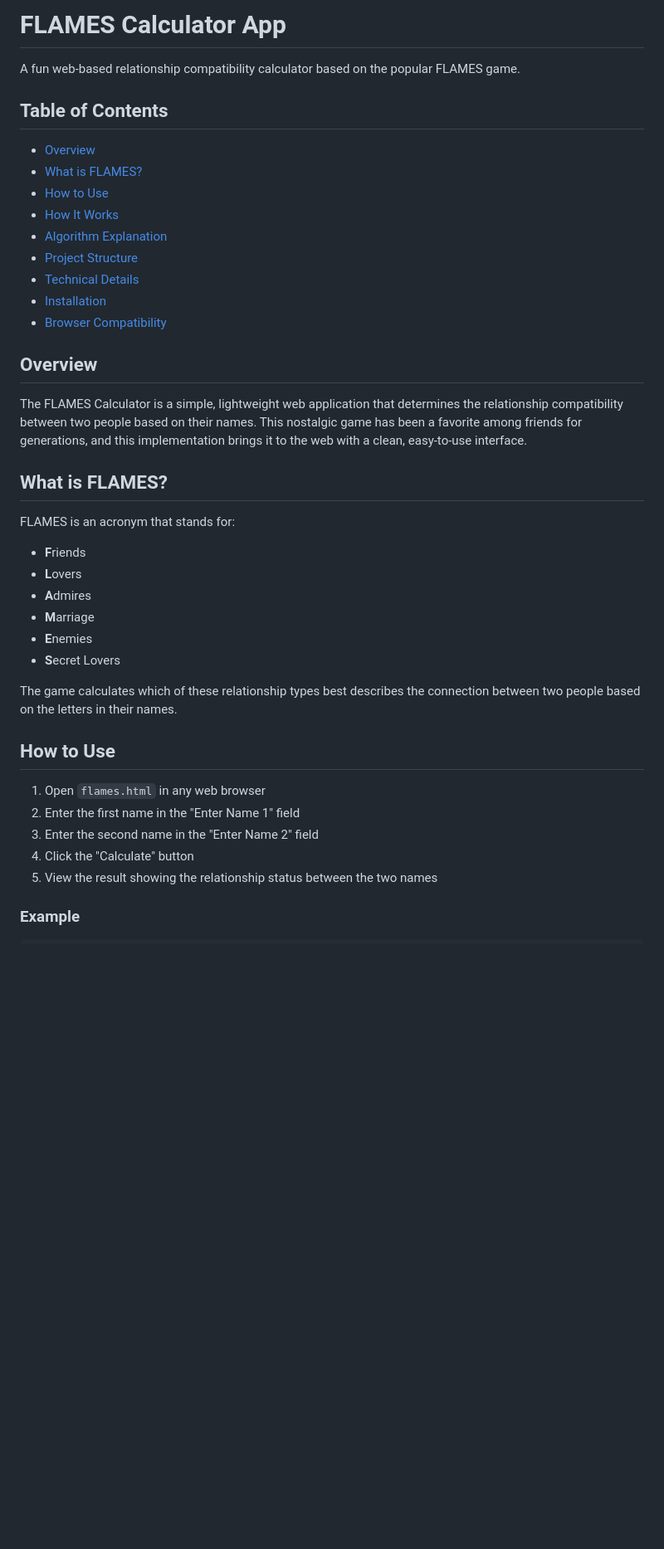
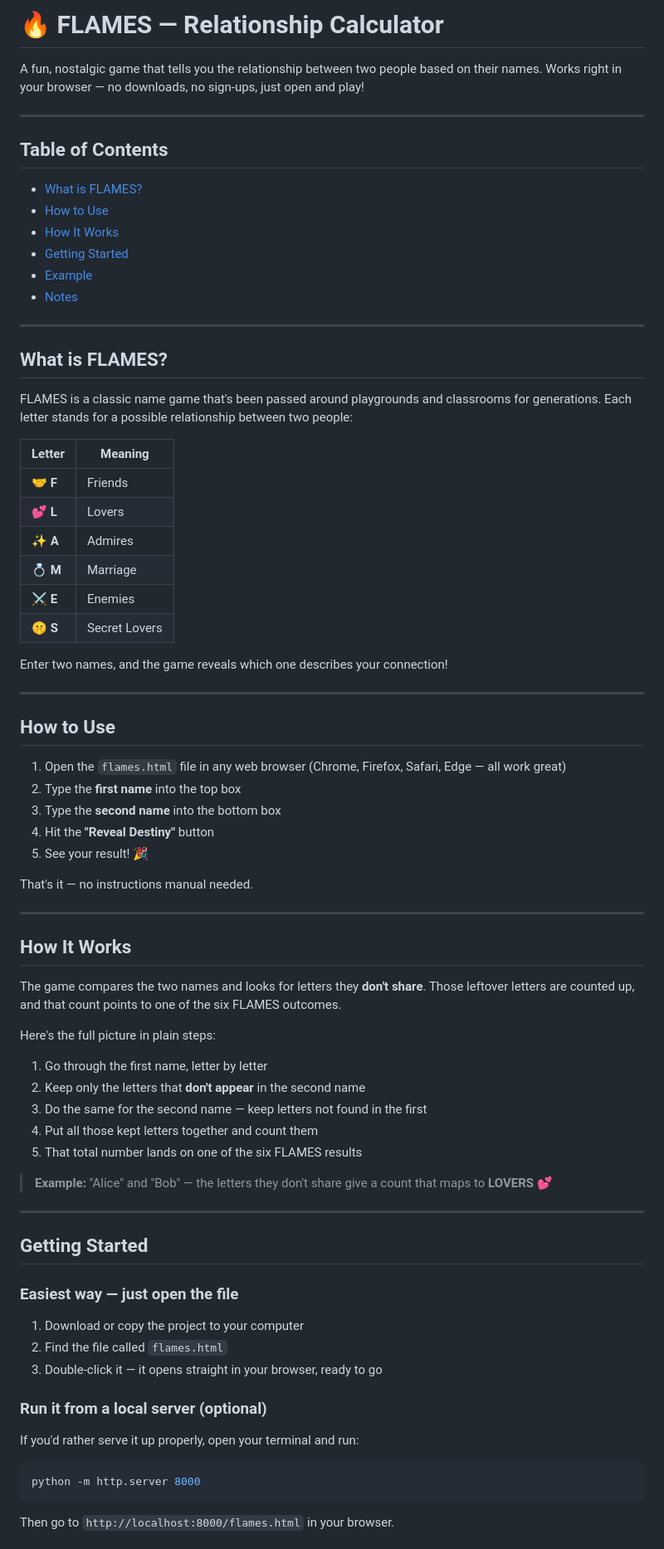
Before and after one commit to Isaiaholad/flames_, a Markdown page: README.md, the part around one of its changes. Shown at 83% size. Drawn GitHub-style; blank space fills up the shorter version.

````diff
--- a/README.md
+++ b/README.md
@@ -1,41 +1,76 @@
-# FLAMES Calculator App
+# 🔥 FLAMES — Relationship Calculator
 
-A fun web-based relationship compatibility calculator based on the popular FLAMES game.
+A fun, nostalgic game that tells you the relationship between two people based on their names. Works right in your browser — no downloads, no sign-ups, just open and play!
+
+---
 
 ## Table of Contents
 
-- [Overview](#overview)
 - [What is FLAMES?](#what-is-flames)
 - [How to Use](#how-to-use)
 - [How It Works](#how-it-works)
-- [Algorithm Explanation](#algorithm-explanation)
-- [Project Structure](#project-structure)
-- [Technical Details](#technical-details)
-- [Installation](#installation)
-- [Browser Compatibility](#browser-compatibility)
+- [Getting Started](#getting-started)
+- [Example](#example)
+- [Notes](#notes)
 
-## Overview
-
-The FLAMES Calculator is a simple, lightweight web application that determines the relationship compatibility between two people based on their names. This nostalgic game has been a favorite among friends for generations, and this implementation brings it to the web with a clean, easy-to-use interface.
+---
 
 ## What is FLAMES?
 
-FLAMES is an acronym that stands for:
-- **F**riends
-- **L**overs
-- **A**dmires
-- **M**arriage
-- **E**nemies
-- **S**ecret Lovers
+FLAMES is a classic name game that's been passed around playgrounds and classrooms for generations. Each letter stands for a possible relationship between two people:
 
-The game calculates which of these relationship types best describes the connection between two people based on the letters in their names.
+| Letter | Meaning        |
+|--------|----------------|
+| 🤝 **F** | Friends        |
+| 💕 **L** | Lovers         |
+| ✨ **A** | Admires        |
+| 💍 **M** | Marriage       |
+| ⚔️ **E** | Enemies        |
+| 🤫 **S** | Secret Lovers  |
+
+Enter two names, and the game reveals which one describes your connection!
+
+---
 
 ## How to Use
 
-1. Open `flames.html` in any web browser
-2. Enter the first name in the "Enter Name 1" field
-3. Enter the second name in the "Enter Name 2" field
-4. Click the "Calculate" button
-5. View the result showing the relationship status between the two names
+1. Open the `flames.html` file in any web browser (Chrome, Firefox, Safari, Edge — all work great)
+2. Type the **first name** into the top box
+3. Type the **second name** into the bottom box
+4. Hit the **"Reveal Destiny"** button
+5. See your result! 🎉
 
-### Example
+That's it — no instructions manual needed.
+
+---
+
+## How It Works
+
+The game compares the two names and looks for letters they **don't share**. Those leftover letters are counted up, and that count points to one of the six FLAMES outcomes.
+
+Here's the full picture in plain steps:
+
+1. Go through the first name, letter by letter
+2. Keep only the letters that **don't appear** in the second name
+3. Do the same for the second name — keep letters not found in the first
+4. Put all those kept letters together and count them
+5. That total number lands on one of the six FLAMES results
+
+> **Example:** "Alice" and "Bob" — the letters they don't share give a count that maps to **LOVERS** 💕
+
+---
+
+## Getting Started
+
+### Easiest way — just open the file
+1. Download or copy the project to your computer
+2. Find the file called `flames.html`
+3. Double-click it — it opens straight in your browser, ready to go
+
+### Run it from a local server (optional)
+If you'd rather serve it up properly, open your terminal and run:
+```bash
+python -m http.server 8000
+```
+Then go to `http://localhost:8000/flames.html` in your browser.
+
````
Also changed, not shown: other parts of README.md (+37 -158 lines).
